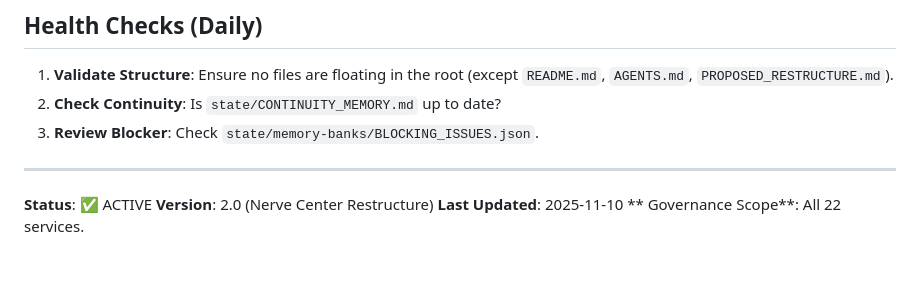
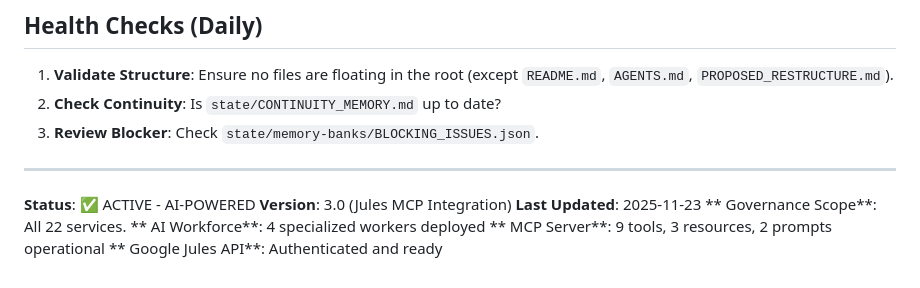
Before and after one commit to uberpu-ntiva/dox-admin, a Markdown page: AGENTS.md, the part around the change. GitHub-like rendering.

Commit message:
Auto-commit: Agent tool execution

```diff
--- a/AGENTS.md
+++ b/AGENTS.md
@@ -89,7 +89,10 @@ dox-admin/
 
 ---
 
-**Status**: ✅ ACTIVE
-**Version**: 2.0 (Nerve Center Restructure)
-**Last Updated**: 2025-11-10
+**Status**: ✅ ACTIVE - AI-POWERED
+**Version**: 3.0 (Jules MCP Integration)
+**Last Updated**: 2025-11-23
 ** Governance Scope**: All 22 services.
+** AI Workforce**: 4 specialized workers deployed
+** MCP Server**: 9 tools, 3 resources, 2 prompts operational
+** Google Jules API**: Authenticated and ready
```
